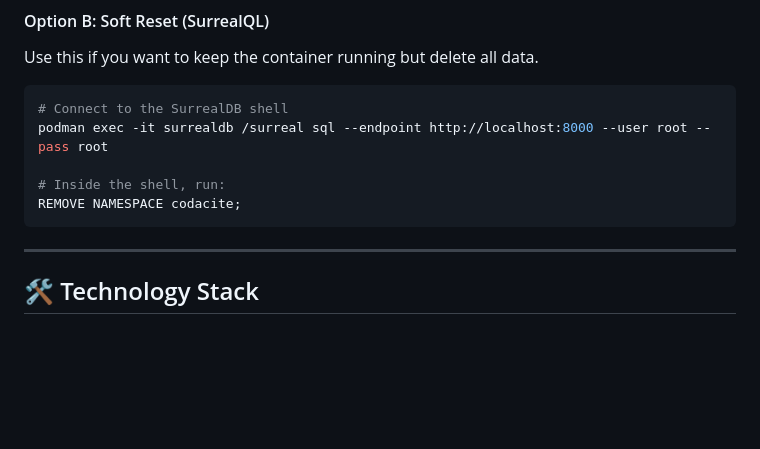
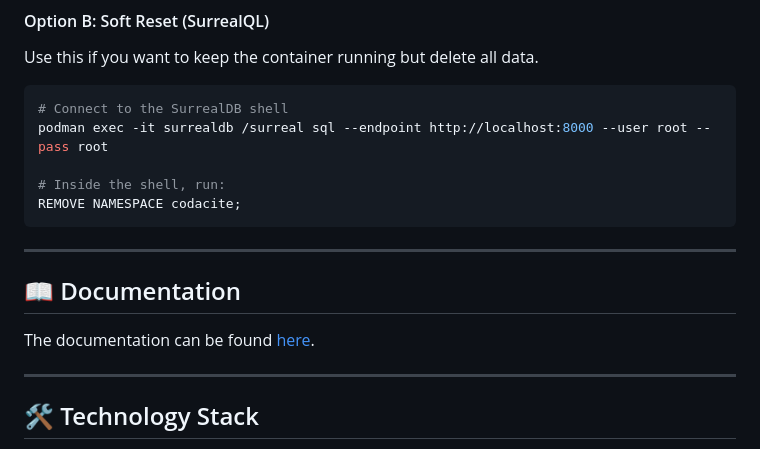
Before and after one commit to foersben/CodaCite, a Markdown page: README.md, the part around the change. Drawn GitHub-style; blank space fills up the shorter version.

Commit message:
Add documentation section to README (#2)
Added a documentation section with a link to the project's documentation.

````diff
--- a/README.md
+++ b/README.md
@@ -58,6 +58,12 @@ podman exec -it surrealdb /surreal sql --endpoint http://localhost:8000 --user r
 # Inside the shell, run:
 REMOVE NAMESPACE codacite;
 ```
+
+---
+
+## 📖 Documentation
+
+The documentation can be found [here](https://foersben.github.io/CodaCite/).
 
 ---
 
````
